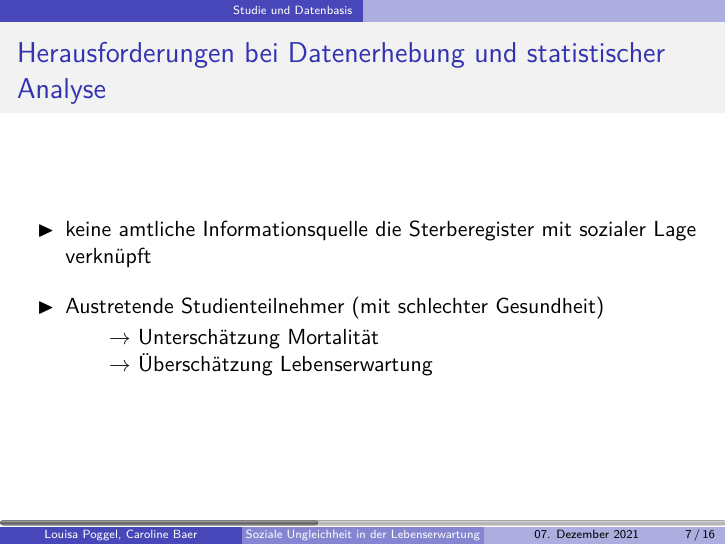
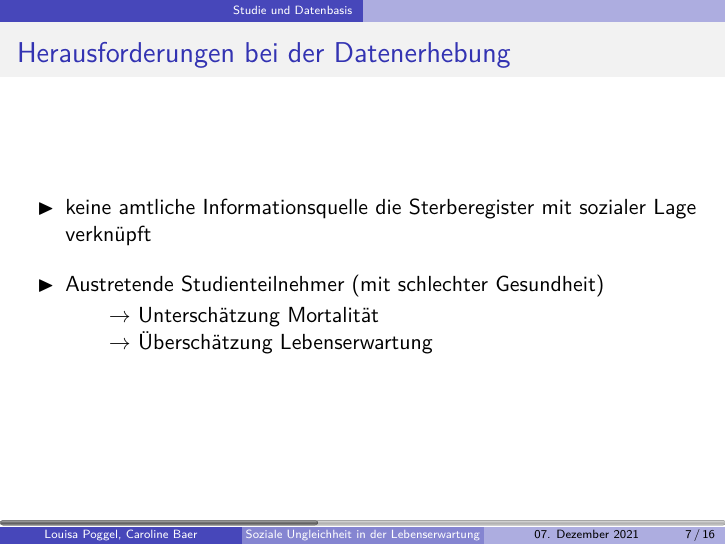
Before and after one commit to carolinebaer/Vortrag-soziale-Ungleichheit_Lebenserwartung, LaTeX slides (Präsi_Lebenserwartung.tex): page 8 of 20. Compiled offline with pdfLaTeX.

Commit message:
titeländerungen

```diff
--- a/Präsi_Lebenserwartung.tex
+++ b/Präsi_Lebenserwartung.tex
@@ -188,7 +188,7 @@ $\Longleftrightarrow$ \hspace{2cm}\includegraphics[height=2cm]{Personen}\\
 
 %--------------richtiger Ort?--------soll diese Folie drin bleiben?----------
 \begin{frame}
-\frametitle{Herausforderungen bei Datenerhebung und statistischer Analyse}
+\frametitle{Herausforderungen bei der Datenerhebung}
 	\begin{itemize}
 		\item [$\blacktriangleright$] keine amtliche Informationsquelle die 	Sterberegister mit sozialer Lage verknüpft
 		\vspace{0.3cm}
```
Also changed, not shown: Präsi_Lebenserwartung.pdf.
